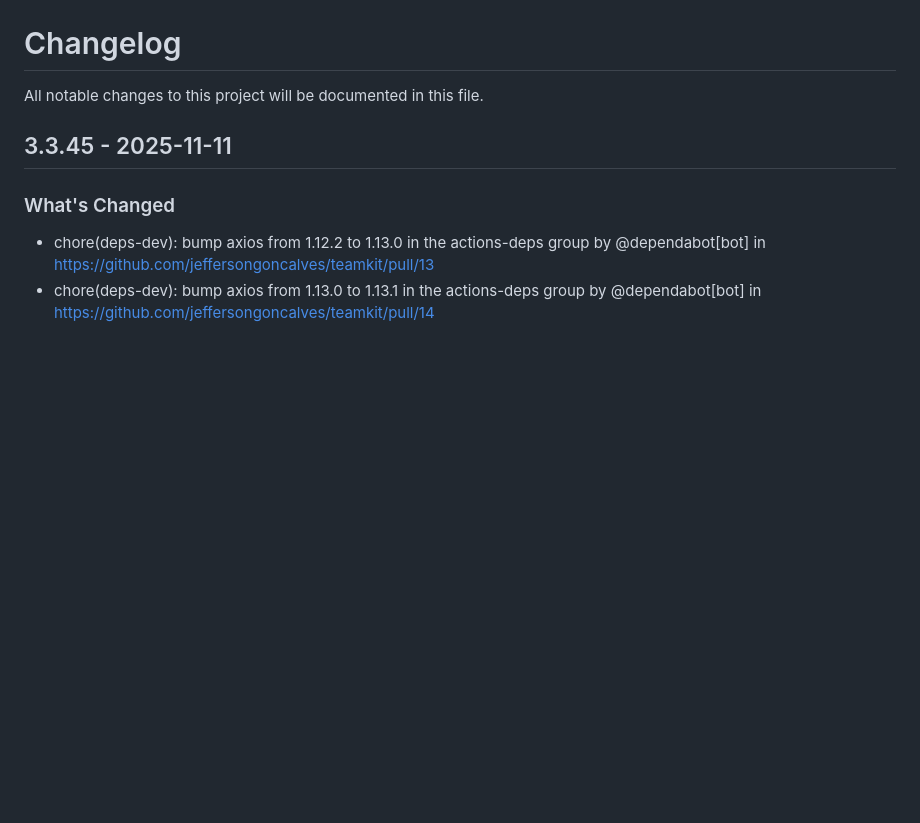
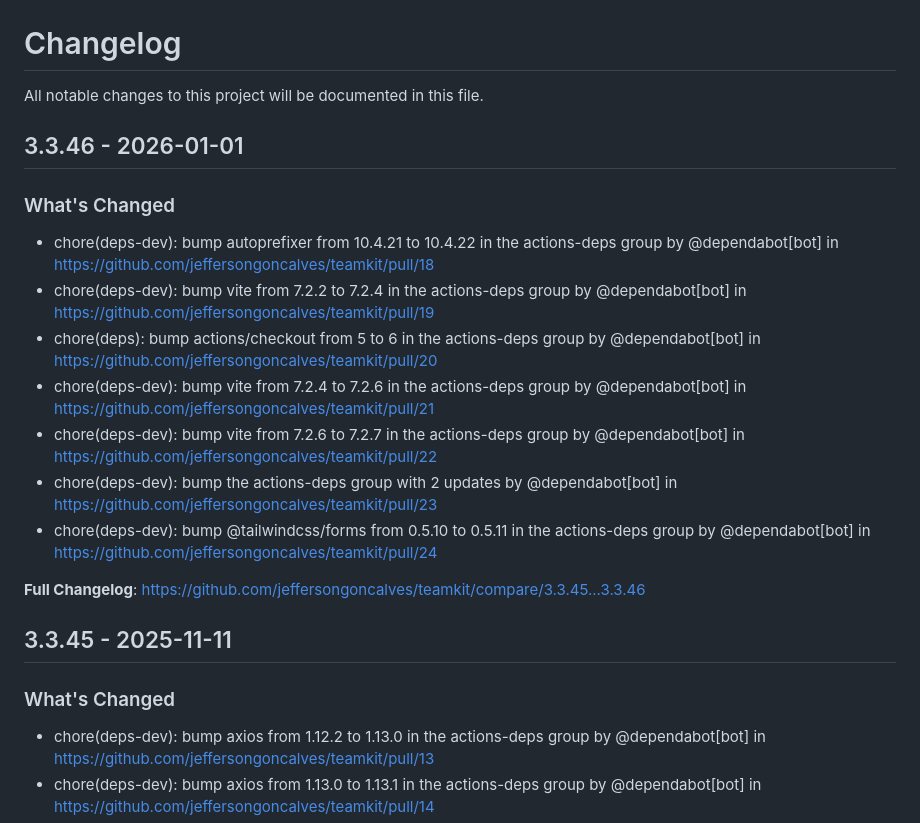
Before and after one commit to jeffersongoncalves/teamkit, a Markdown page: CHANGELOG.md, the part around the change. Drawn GitHub-style; blank space fills up the shorter version.

Commit message:
Update CHANGELOG

```diff
--- a/CHANGELOG.md
+++ b/CHANGELOG.md
@@ -1,6 +1,20 @@
 # Changelog
 
 All notable changes to this project will be documented in this file.
+
+## 3.3.46 - 2026-01-01
+
+### What's Changed
+
+* chore(deps-dev): bump autoprefixer from 10.4.21 to 10.4.22 in the actions-deps group by @dependabot[bot] in https://github.com/jeffersongoncalves/teamkit/pull/18
+* chore(deps-dev): bump vite from 7.2.2 to 7.2.4 in the actions-deps group by @dependabot[bot] in https://github.com/jeffersongoncalves/teamkit/pull/19
+* chore(deps): bump actions/checkout from 5 to 6 in the actions-deps group by @dependabot[bot] in https://github.com/jeffersongoncalves/teamkit/pull/20
+* chore(deps-dev): bump vite from 7.2.4 to 7.2.6 in the actions-deps group by @dependabot[bot] in https://github.com/jeffersongoncalves/teamkit/pull/21
+* chore(deps-dev): bump vite from 7.2.6 to 7.2.7 in the actions-deps group by @dependabot[bot] in https://github.com/jeffersongoncalves/teamkit/pull/22
+* chore(deps-dev): bump the actions-deps group with 2 updates by @dependabot[bot] in https://github.com/jeffersongoncalves/teamkit/pull/23
+* chore(deps-dev): bump @tailwindcss/forms from 0.5.10 to 0.5.11 in the actions-deps group by @dependabot[bot] in https://github.com/jeffersongoncalves/teamkit/pull/24
+
+**Full Changelog**: https://github.com/jeffersongoncalves/teamkit/compare/3.3.45...3.3.46
 
 ## 3.3.45 - 2025-11-11
 
```
